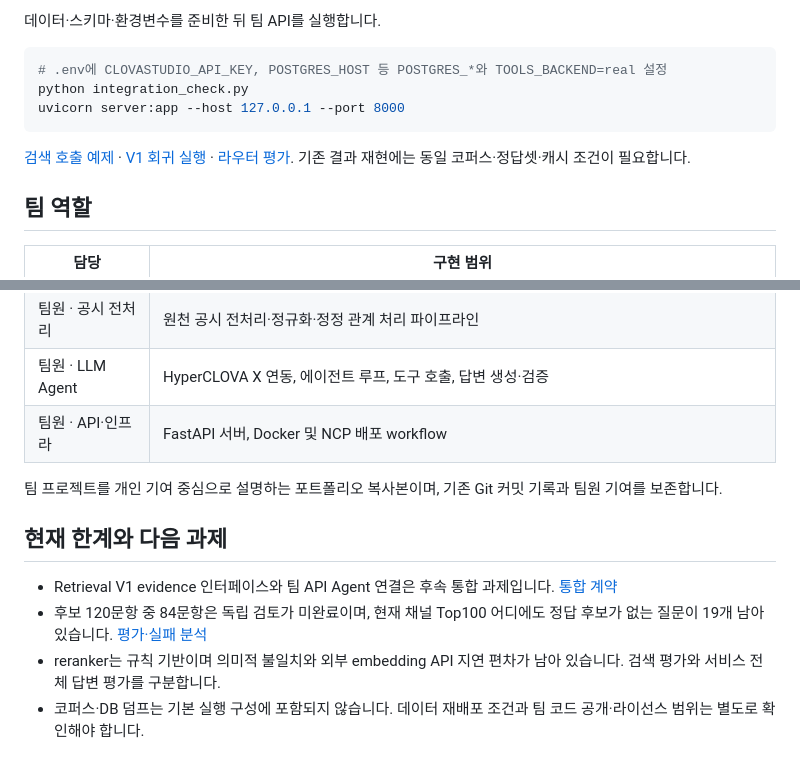
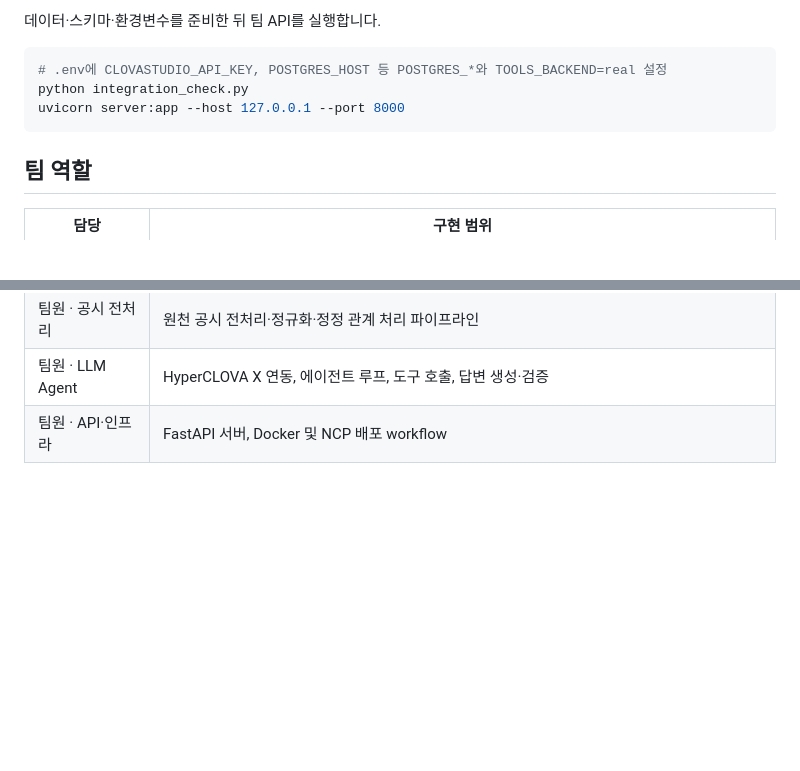
Before and after one commit to jisuulee/mirae-asset, a Markdown page: README.md, 2 parts joined by grey strips. Rendered like a GitHub page; blank space fills up the shorter version.

````diff
--- a/README.md
+++ b/README.md
@@ -222,8 +222,6 @@ python integration_check.py
 uvicorn server:app --host 127.0.0.1 --port 8000
 ```
 
-[검색 호출 예제](examples/retrieval_handoff_demo.py) · [V1 회귀 실행](eval/run_retrieval_v1_freeze_benchmark.py) · [라우터 평가](eval/evaluate_question_router.py). 기존 결과 재현에는 동일 코퍼스·정답셋·캐시 조건이 필요합니다.
-
 ## 팀 역할
 
 | 담당 | 구현 범위 |
@@ -232,12 +230,3 @@ uvicorn server:app --host 127.0.0.1 --port 8000
 | 팀원 · 공시 전처리 | 원천 공시 전처리·정규화·정정 관계 처리 파이프라인 |
 | 팀원 · LLM Agent | HyperCLOVA X 연동, 에이전트 루프, 도구 호출, 답변 생성·검증 |
 | 팀원 · API·인프라 | FastAPI 서버, Docker 및 NCP 배포 workflow |
-
-팀 프로젝트를 개인 기여 중심으로 설명하는 포트폴리오 복사본이며, 기존 Git 커밋 기록과 팀원 기여를 보존합니다.
-
-## 현재 한계와 다음 과제
-
-- Retrieval V1 evidence 인터페이스와 팀 API Agent 연결은 후속 통합 과제입니다. [통합 계약](docs/retrieval_to_llm_handoff.md)
-- 후보 120문항 중 84문항은 독립 검토가 미완료이며, 현재 채널 Top100 어디에도 정답 후보가 없는 질문이 19개 남아 있습니다. [평가·실패 분석](docs/retrieval_v1_freeze.md)
-- reranker는 규칙 기반이며 의미적 불일치와 외부 embedding API 지연 편차가 남아 있습니다. 검색 평가와 서비스 전체 답변 평가를 구분합니다.
-- 코퍼스·DB 덤프는 기본 실행 구성에 포함되지 않습니다. 데이터 재배포 조건과 팀 코드 공개·라이선스 범위는 별도로 확인해야 합니다.
````
